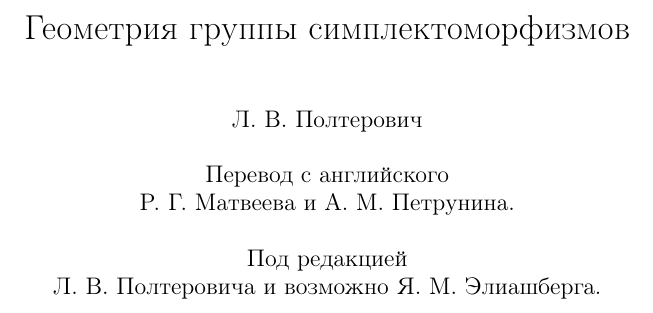
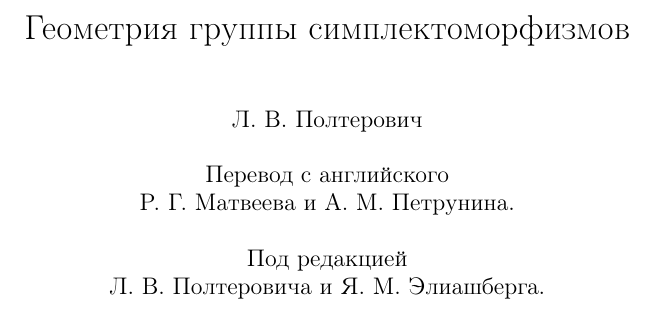
Before and after one commit to anton-petrunin/sympl, a LaTeX book (polterovich.tex): part of page 1 of 120, cut so that both start at the same text. Compiled offline with pdfLaTeX.

Commit message:
-возможно

```diff
--- a/polterovich.tex
+++ b/polterovich.tex
@@ -28,7 +28,7 @@ pdfsubject={Дифференциальная геометрия}}
 \\
 \\
 Под редакцией\\
-Л. В. Полтеровича и возможно Я. М. Элиашберга.
+Л. В. Полтеровича и Я. М. Элиашберга.
 }
 \date{}
 \maketitle
```
